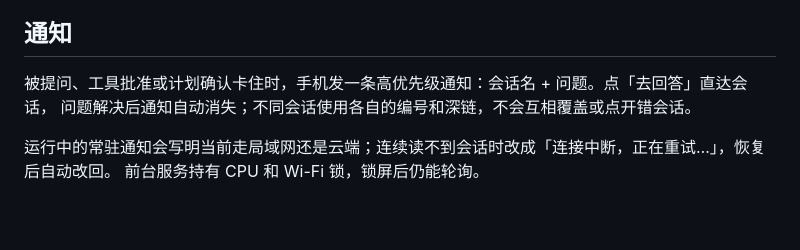
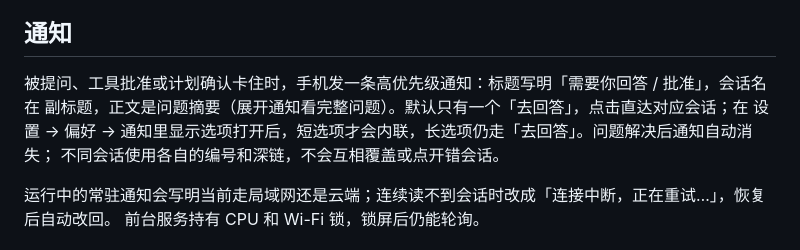
Before and after one commit to f1shsmell/Reasonix-Android, a Markdown page: README.md, the part around the change. GitHub-like rendering; blank space fills up the shorter version.

```diff
--- a/README.md
+++ b/README.md
@@ -56,8 +56,10 @@
 
 ## 通知
 
-被提问、工具批准或计划确认卡住时，手机发一条高优先级通知：会话名 + 问题。点「去回答」直达会话，
-问题解决后通知自动消失；不同会话使用各自的编号和深链，不会互相覆盖或点开错会话。
+被提问、工具批准或计划确认卡住时，手机发一条高优先级通知：标题写明「需要你回答 / 批准」，会话名在
+副标题，正文是问题摘要（展开通知看完整问题）。默认只有一个「去回答」，点击直达对应会话；在
+设置 → 偏好 → 通知里显示选项打开后，短选项才会内联，长选项仍走「去回答」。问题解决后通知自动消失；
+不同会话使用各自的编号和深链，不会互相覆盖或点开错会话。
 
 运行中的常驻通知会写明当前走局域网还是云端；连续读不到会话时改成「连接中断，正在重试…」，恢复后自动改回。
 前台服务持有 CPU 和 Wi-Fi 锁，锁屏后仍能轮询。
```
Also changed, not shown: docs/screenshots/emulator/16-notify-options-light.png (added), docs/screenshots/emulator/17-notify-options-dark.png (added), docs/screenshots/emulator/18-notify-answer-only.png (added), docs/screenshots/emulator/19-notify-options.png (added), docs/screenshots/emulator/20-notify-options-on-dark.png (added), 14 other files.
